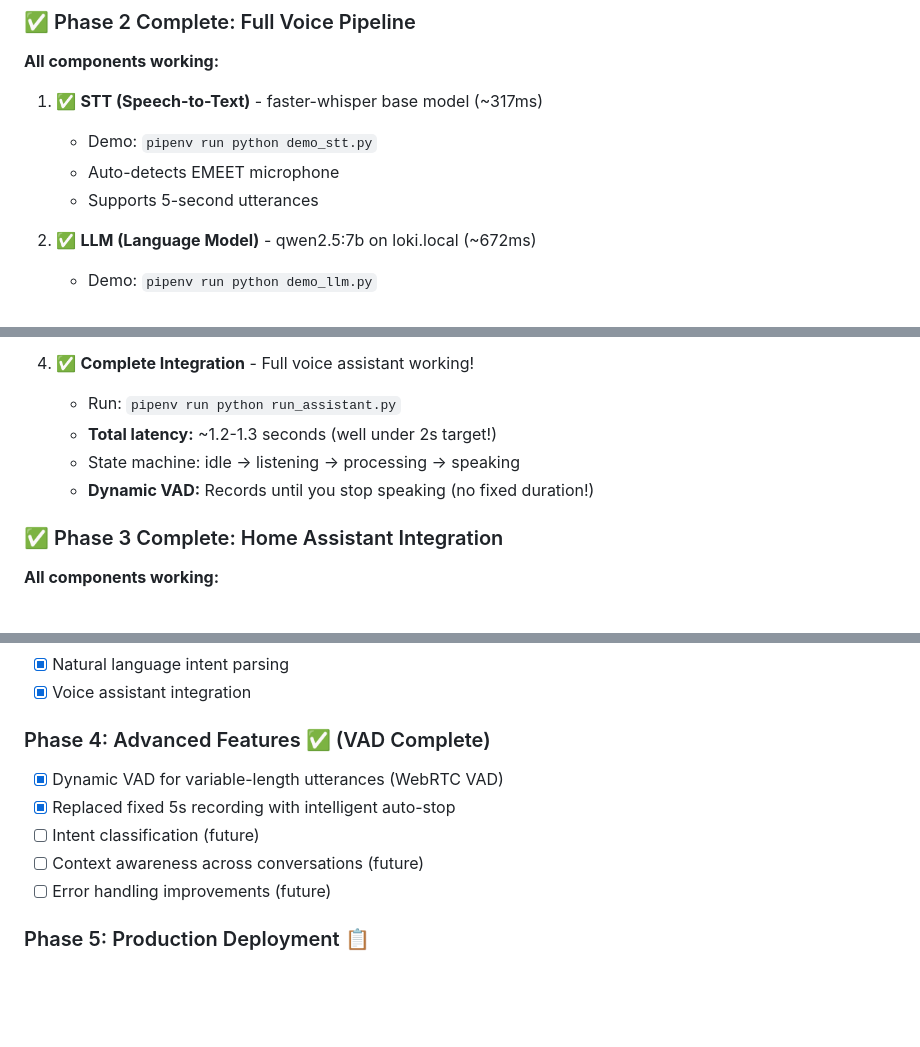
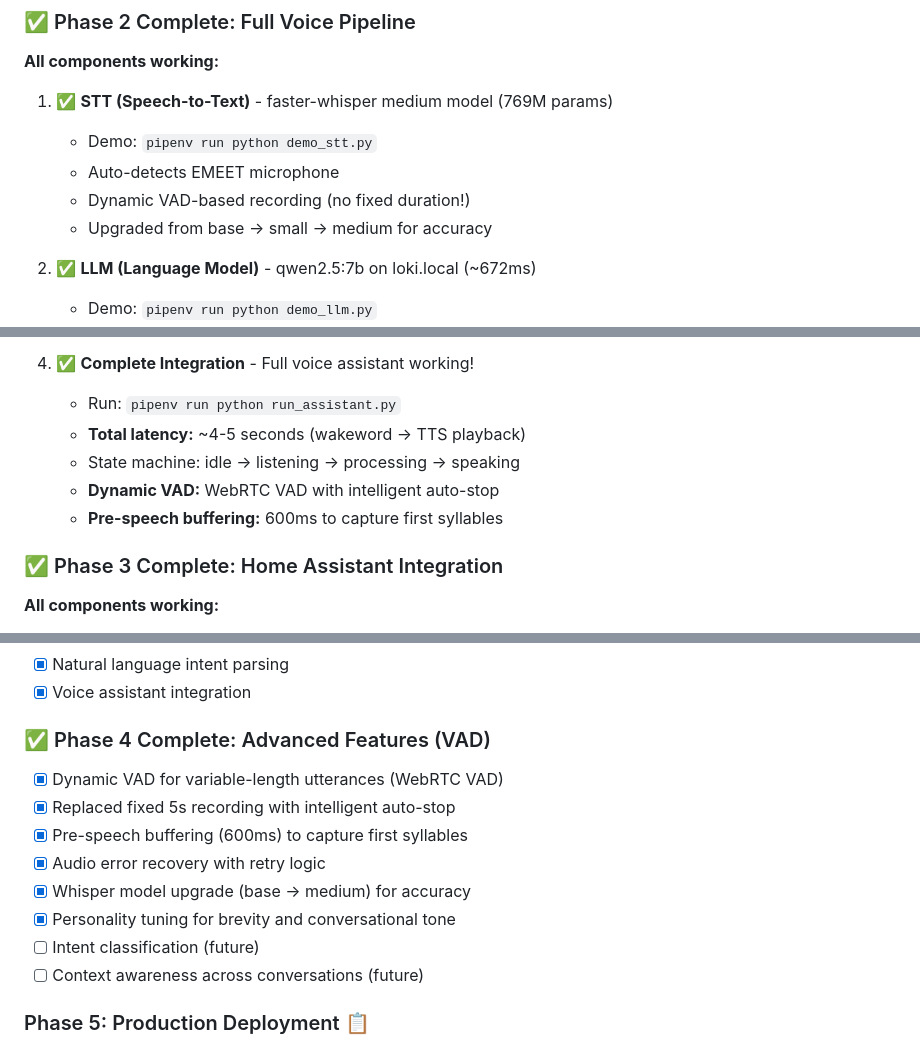
Before and after one commit to nthmost/home_assistant_AI_integration, a Markdown page: saga_assistant/README.md, 3 parts joined by grey strips. Drawn GitHub-style; blank space fills up the shorter version.

Commit message:
Update README with Phase 4 completion details
**Documentation Updates:**
- Updated STT section: Reflect medium model upgrade (769M params)
- Updated latency: ~4-5 seconds total (realistic measurement)
- Added pre-speech buffering details (600ms)
- Marked Phase 4 as complete with full checklist:
  - Dynamic WebRTC VAD ✓
  - Pre-speech buffering for first syllables ✓
  - Audio error recovery ✓
  - Whisper model upgrades ✓
  - Personality/brevity tuning ✓

🤖 Generated with [Claude Code](https://claude.com/claude-code)

Co-Authored-By: Claude <noreply@anthropic.com>

```diff
--- a/saga_assistant/README.md
+++ b/saga_assistant/README.md
@@ -26,10 +26,11 @@ Saga Assistant is a privacy-focused voice assistant that runs entirely on your l
 
 **All components working:**
 
-1. ✅ **STT (Speech-to-Text)** - faster-whisper base model (~317ms)
+1. ✅ **STT (Speech-to-Text)** - faster-whisper medium model (769M params)
    - Demo: `pipenv run python demo_stt.py`
    - Auto-detects EMEET microphone
-   - Supports 5-second utterances
+   - Dynamic VAD-based recording (no fixed duration!)
+   - Upgraded from base → small → medium for accuracy
 
 2. ✅ **LLM (Language Model)** - qwen2.5:7b on loki.local (~672ms)
    - Demo: `pipenv run python demo_llm.py`
@@ -44,9 +45,10 @@ Saga Assistant is a privacy-focused voice assistant that runs entirely on your l
 
 4. ✅ **Complete Integration** - Full voice assistant working!
    - Run: `pipenv run python run_assistant.py`
-   - **Total latency:** ~1.2-1.3 seconds (well under 2s target!)
+   - **Total latency:** ~4-5 seconds (wakeword → TTS playback)
    - State machine: idle → listening → processing → speaking
-   - **Dynamic VAD:** Records until you stop speaking (no fixed duration!)
+   - **Dynamic VAD:** WebRTC VAD with intelligent auto-stop
+   - **Pre-speech buffering:** 600ms to capture first syllables
 
 ### ✅ Phase 3 Complete: Home Assistant Integration
 
@@ -248,12 +250,15 @@ Make sure scripts use `inference_framework="onnx"` when creating Model instances
 - [x] Natural language intent parsing
 - [x] Voice assistant integration
 
-### Phase 4: Advanced Features ✅ (VAD Complete)
+### ✅ Phase 4 Complete: Advanced Features (VAD)
 - [x] Dynamic VAD for variable-length utterances (WebRTC VAD)
 - [x] Replaced fixed 5s recording with intelligent auto-stop
+- [x] Pre-speech buffering (600ms) to capture first syllables
+- [x] Audio error recovery with retry logic
+- [x] Whisper model upgrade (base → medium) for accuracy
+- [x] Personality tuning for brevity and conversational tone
 - [ ] Intent classification (future)
 - [ ] Context awareness across conversations (future)
-- [ ] Error handling improvements (future)
 
 ### Phase 5: Production Deployment 📋
 - [ ] System service configuration
```
